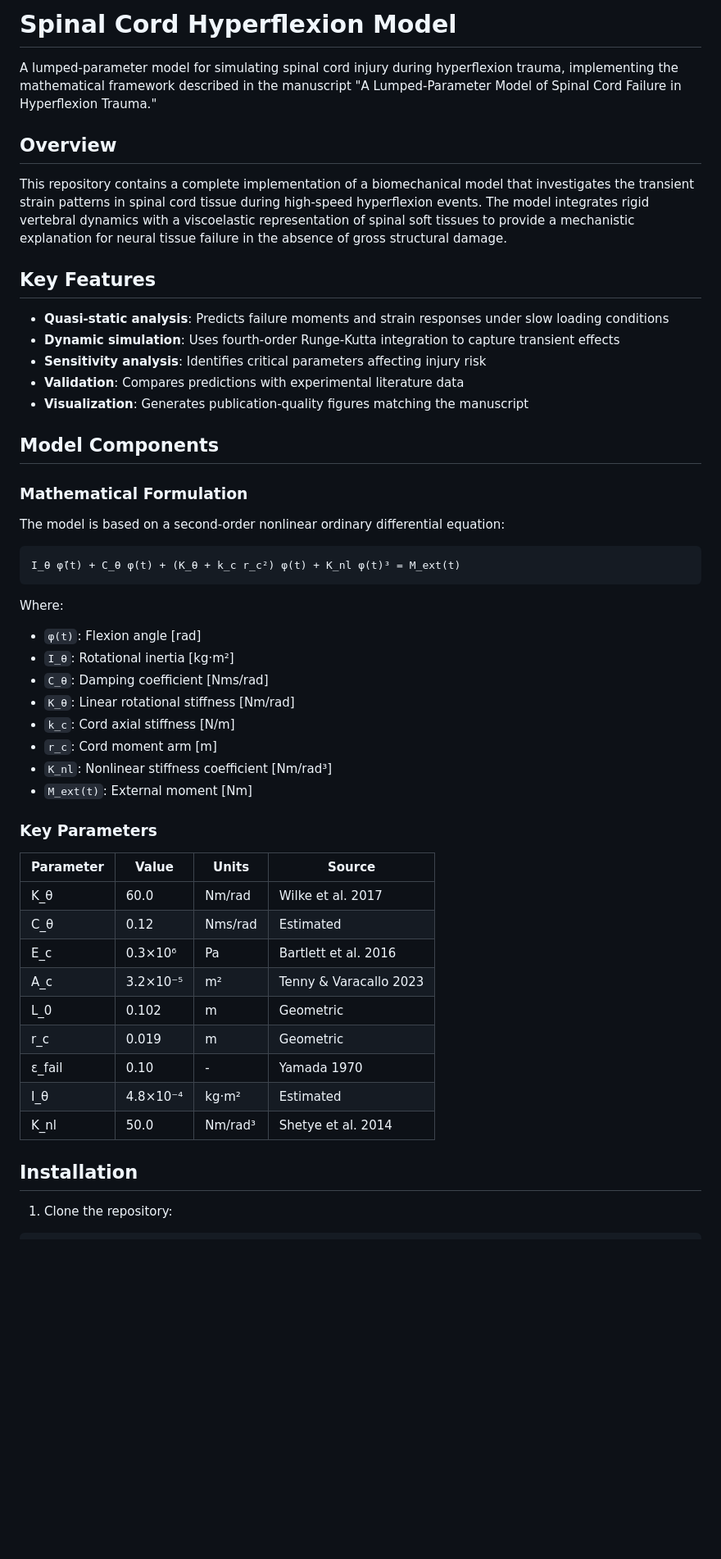
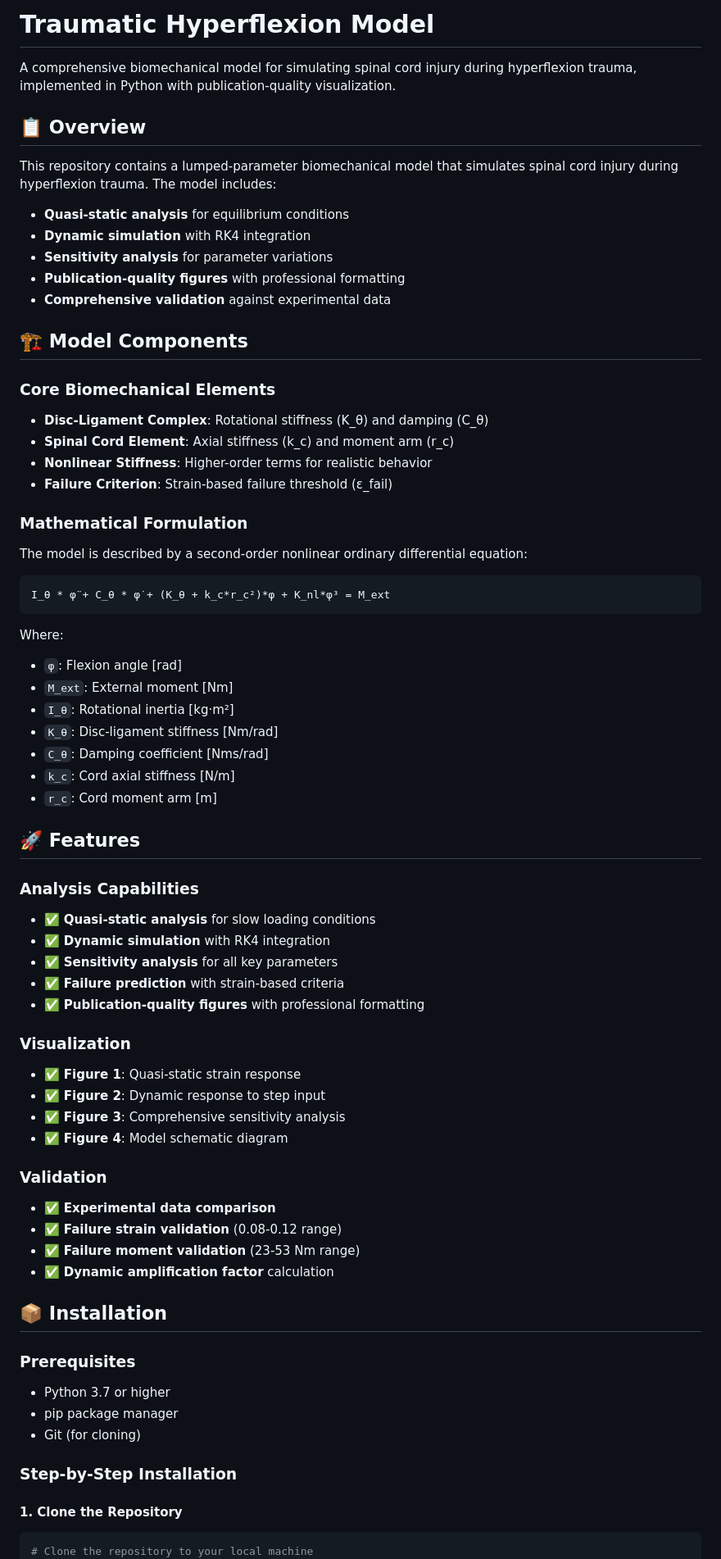
Before and after one commit to Batchu-Sai/traumatic-hyperflexion-model, a Markdown page: README.md, the part around one of its changes. Shown at 82% size. GitHub-like rendering; blank space fills up the shorter version.

````diff
--- a/README.md
+++ b/README.md
@@ -1,55 +1,72 @@
-# Spinal Cord Hyperflexion Model
+# Traumatic Hyperflexion Model
 
-A lumped-parameter model for simulating spinal cord injury during hyperflexion trauma, implementing the mathematical framework described in the manuscript "A Lumped-Parameter Model of Spinal Cord Failure in Hyperflexion Trauma."
+A comprehensive biomechanical model for simulating spinal cord injury during hyperflexion trauma, implemented in Python with publication-quality visualization.
 
-## Overview
+## 📋 Overview
 
-This repository contains a complete implementation of a biomechanical model that investigates the transient strain patterns in spinal cord tissue during high-speed hyperflexion events. The model integrates rigid vertebral dynamics with a viscoelastic representation of spinal soft tissues to provide a mechanistic explanation for neural tissue failure in the absence of gross structural damage.
+This repository contains a lumped-parameter biomechanical model that simulates spinal cord injury during hyperflexion trauma. The model includes:
 
-## Key Features
+- **Quasi-static analysis** for equilibrium conditions
+- **Dynamic simulation** with RK4 integration
+- **Sensitivity analysis** for parameter variations
+- **Publication-quality figures** with professional formatting
+- **Comprehensive validation** against experimental data
 
-- **Quasi-static analysis**: Predicts failure moments and strain responses under slow loading conditions
-- **Dynamic simulation**: Uses fourth-order Runge-Kutta integration to capture transient effects
-- **Sensitivity analysis**: Identifies critical parameters affecting injury risk
-- **Validation**: Compares predictions with experimental literature data
-- **Visualization**: Generates publication-quality figures matching the manuscript
+## 🏗️ Model Components
 
-## Model Components
+### Core Biomechanical Elements
+- **Disc-Ligament Complex**: Rotational stiffness (K_θ) and damping (C_θ)
+- **Spinal Cord Element**: Axial stiffness (k_c) and moment arm (r_c)
+- **Nonlinear Stiffness**: Higher-order terms for realistic behavior
+- **Failure Criterion**: Strain-based failure threshold (ε_fail)
 
 ### Mathematical Formulation
-
-The model is based on a second-order nonlinear ordinary differential equation:
+The model is described by a second-order nonlinear ordinary differential equation:
 
 ```
-I_θ φ̈(t) + C_θ φ̇(t) + (K_θ + k_c r_c²) φ(t) + K_nl φ(t)³ = M_ext(t)
+I_θ * φ̈ + C_θ * φ̇ + (K_θ + k_c*r_c²)*φ + K_nl*φ³ = M_ext
 ```
 
 Where:
-- `φ(t)`: Flexion angle [rad]
+- `φ`: Flexion angle [rad]
+- `M_ext`: External moment [Nm]
 - `I_θ`: Rotational inertia [kg·m²]
+- `K_θ`: Disc-ligament stiffness [Nm/rad]
 - `C_θ`: Damping coefficient [Nms/rad]
-- `K_θ`: Linear rotational stiffness [Nm/rad]
 - `k_c`: Cord axial stiffness [N/m]
 - `r_c`: Cord moment arm [m]
-- `K_nl`: Nonlinear stiffness coefficient [Nm/rad³]
-- `M_ext(t)`: External moment [Nm]
 
-### Key Parameters
+## 🚀 Features
 
-| Parameter | Value | Units | Source |
-|-----------|-------|-------|--------|
-| K_θ | 60.0 | Nm/rad | Wilke et al. 2017 |
-| C_θ | 0.12 | Nms/rad | Estimated |
-| E_c | 0.3×10⁶ | Pa | Bartlett et al. 2016 |
-| A_c | 3.2×10⁻⁵ | m² | Tenny & Varacallo 2023 |
-| L_0 | 0.102 | m | Geometric |
-| r_c | 0.019 | m | Geometric |
-| ε_fail | 0.10 | - | Yamada 1970 |
-| I_θ | 4.8×10⁻⁴ | kg·m² | Estimated |
-| K_nl | 50.0 | Nm/rad³ | Shetye et al. 2014 |
+### Analysis Capabilities
+- ✅ **Quasi-static analysis** for slow loading conditions
+- ✅ **Dynamic simulation** with RK4 integration
+- ✅ **Sensitivity analysis** for all key parameters
+- ✅ **Failure prediction** with strain-based criteria
+- ✅ **Publication-quality figures** with professional formatting
 
-## Installation
+### Visualization
+- ✅ **Figure 1**: Quasi-static strain response
+- ✅ **Figure 2**: Dynamic response to step input
+- ✅ **Figure 3**: Comprehensive sensitivity analysis
+- ✅ **Figure 4**: Model schematic diagram
 
-1. Clone the repository:
+### Validation
+- ✅ **Experimental data comparison**
+- ✅ **Failure strain validation** (0.08-0.12 range)
+- ✅ **Failure moment validation** (23-53 Nm range)
+- ✅ **Dynamic amplification factor** calculation
+
+## 📦 Installation
+
+### Prerequisites
+- Python 3.7 or higher
+- pip package manager
+- Git (for cloning)
+
+### Step-by-Step Installation
+
+#### 1. Clone the Repository
 ```bash
+# Clone the repository to your local machine
 git clone https://github.com/Batchu-Sai/traumatic-hyperflexion-model.git
````
Also changed, not shown: other parts of README.md (+257 -112 lines).
